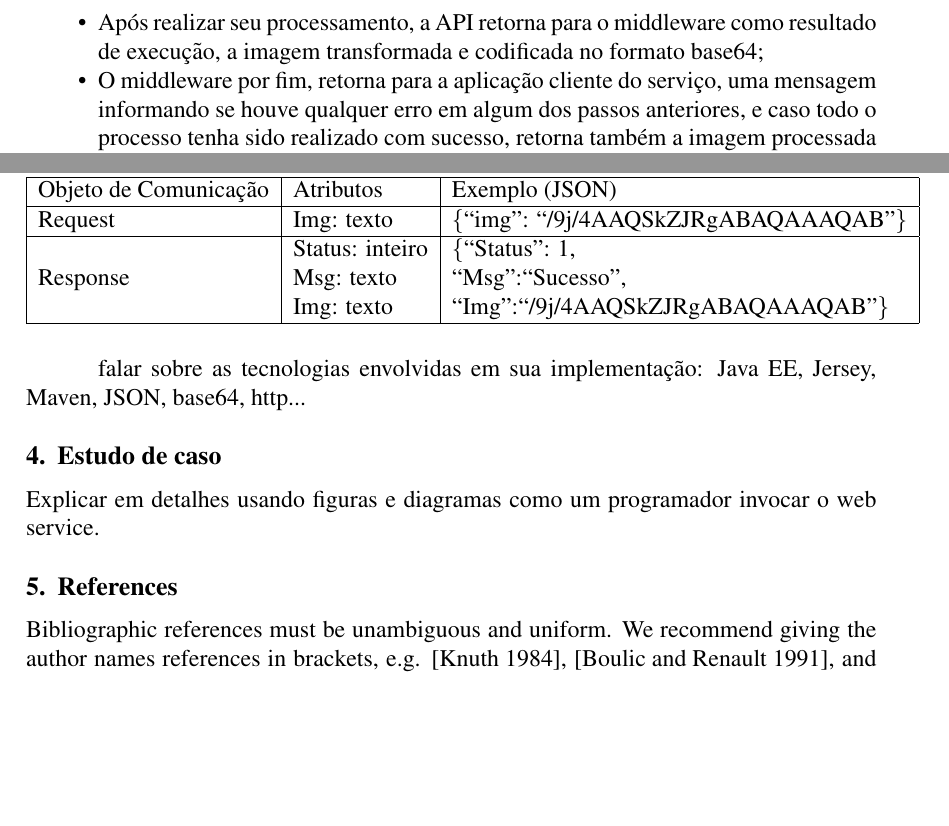
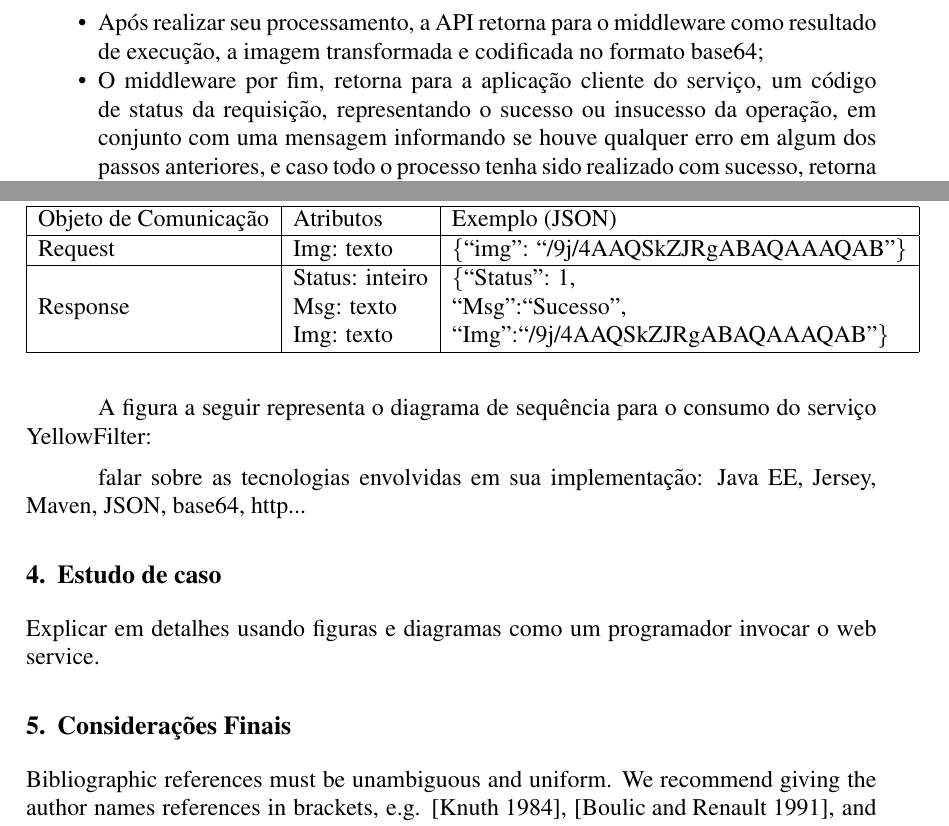
Before and after one commit to iFHA/tcc, a LaTeX paper (sbc-template.tex): two parts of pages 5 and 6 of 7, joined at a grey line, cut so that both start at the same text, the shorter picture padded with empty space. Compiled offline with pdfLaTeX.

Commit message:
Adicionada seção Considerações Finais

```diff
--- a/sbc-template.tex
+++ b/sbc-template.tex
@@ -209,7 +209,7 @@ realizado da seguinte forma:
 	\item A aplicação cliente se conecta ao web service através da URL de acesso a algum serviço disponibilizado pelo mesmo, informando junto com a requisição, a imagem alvo a qual se deseja realizar tal transformação, codificada no formato base64;
 	\item O middleware recebe a requisição, decodifica a imagem requisitada, salva-a no disco, e realiza uma chamada via linha de comando para o sistema operacional do servidor, passando como parâmetro o caminho da imagem salva, e o tipo de transformação que se deseja realizar na mesma, para que a API possa realizar seu trabalho;
 	\item Após realizar seu processamento, a API retorna para o middleware como resultado de execução, a imagem transformada e codificada no formato base64;
-	\item O middleware por fim, retorna para a aplicação cliente do serviço, uma mensagem informando se houve qualquer erro em algum dos passos anteriores, e caso todo o processo tenha sido realizado com sucesso, retorna também a imagem processada pela API, também no formato base64.
+	\item O middleware por fim, retorna para a aplicação cliente do serviço, um código de status da requisição, representando o sucesso ou insucesso da operação, em conjunto com uma mensagem informando se houve qualquer erro em algum dos passos anteriores, e caso todo o processo tenha sido realizado com sucesso, retorna também a imagem processada pela API, também no formato base64.
 \end{itemize}
 
 Para que o processo funcione adequadamente, a API precisará estar ao alcance do web service, ou seja, localizada no mesmo servidor, e também implementar a forma padronizada de comunicação descrita anteriormente: enviar como resposta à suas chamadas de funções, uma imagem codificada no formato base64, para que o
@@ -261,13 +261,16 @@ comunicação exemplificado no formato JSON.
 	\end{tabular}
 \end{table}
 
+A figura a seguir representa o diagrama de sequência para o consumo do serviço YellowFilter:
+
+
 falar sobre as tecnologias envolvidas em sua implementação: Java EE, Jersey, Maven, JSON, base64, http...
 
 \section{Estudo de caso}
 
 Explicar em detalhes usando figuras e diagramas como um programador invocar o web service.
 
-\section{References}
+\section{Considerações Finais}
 
 Bibliographic references must be unambiguous and uniform.  We recommend giving
 the author names references in brackets, e.g. \cite{knuth:84},
```
Also changed, not shown: sbc-template.pdf, 3 other files.
